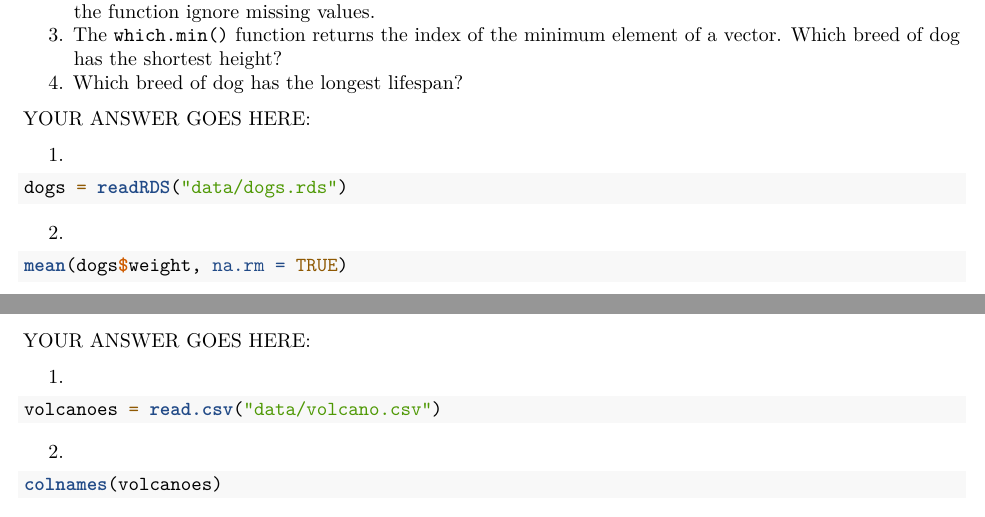
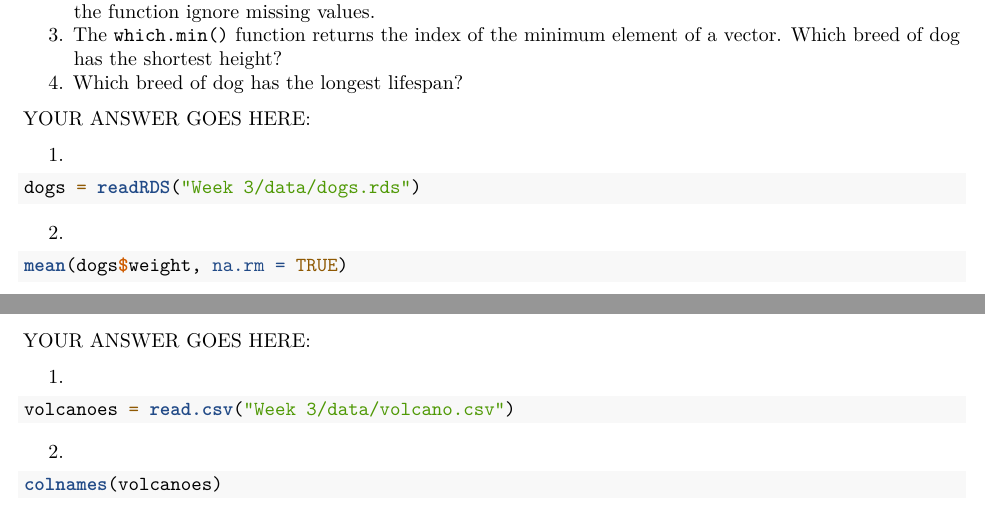
Before and after one commit to evilpegasus/STAT33B, an R Markdown document (Week 3/workbook2.Rmd): two parts of pages 2 and 3 of 4, joined at a grey line, cut so that both start at the same text. Rendered offline with R 4.5, knitr and Pandoc, then LaTeX, with nearby package versions.

Commit message:
fix dir path to data

````diff
--- a/Week 3/workbook2.Rmd
+++ b/Week 3/workbook2.Rmd
@@ -102,7 +102,7 @@ YOUR ANSWER GOES HERE:
 
 1.
 ```{r}
-dogs = readRDS("data/dogs.rds")
+dogs = readRDS("Week 3/data/dogs.rds")
 ```
 
 2.
@@ -150,7 +150,7 @@ YOUR ANSWER GOES HERE:
 
 1.
 ```{r}
-volcanoes = read.csv("data/volcano.csv")
+volcanoes = read.csv("Week 3/data/volcano.csv")
 ```
 
 2.
````
